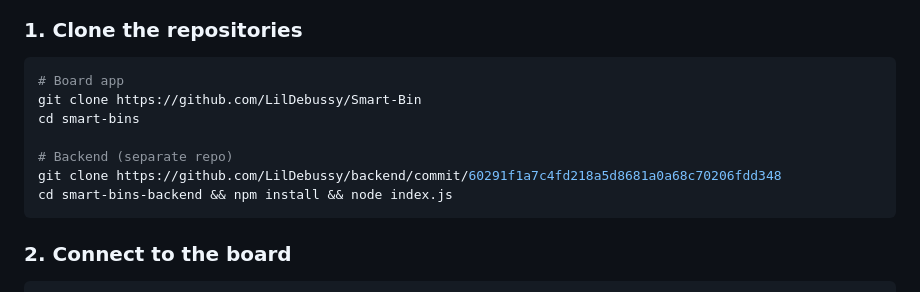
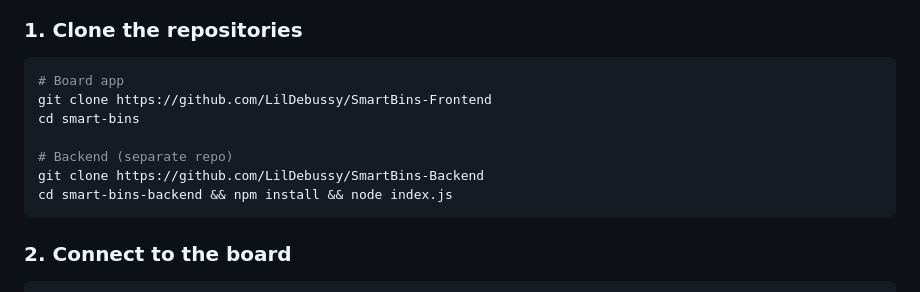
Before and after one commit to xrroman/Smart-Bins, a Markdown page: README.md, the part around the change. Rendered like a GitHub page.

Commit message:
Update repository links in README

````diff
--- a/README.md
+++ b/README.md
@@ -158,11 +158,11 @@ Distance sensor (every 2s)
 
 ```bash
 # Board app
-git clone https://github.com/LilDebussy/Smart-Bin
+git clone https://github.com/LilDebussy/SmartBins-Frontend
 cd smart-bins
 
 # Backend (separate repo)
-git clone https://github.com/LilDebussy/backend/commit/60291f1a7c4fd218a5d8681a0a68c70206fdd348
+git clone https://github.com/LilDebussy/SmartBins-Backend
 cd smart-bins-backend && npm install && node index.js
 ```
 
````
